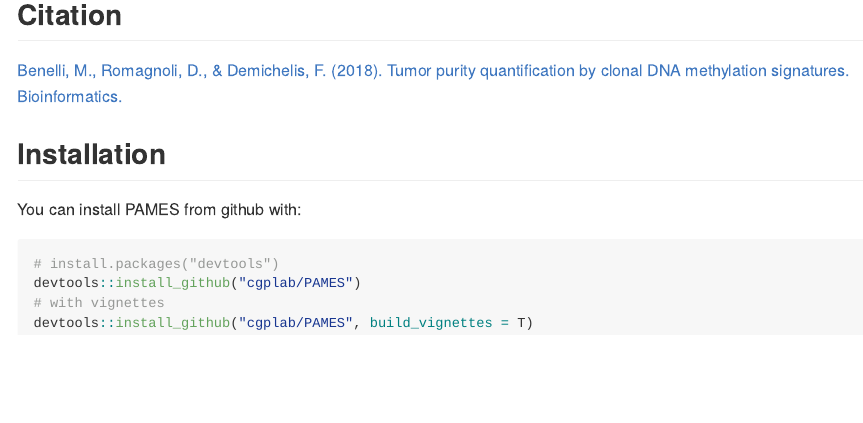
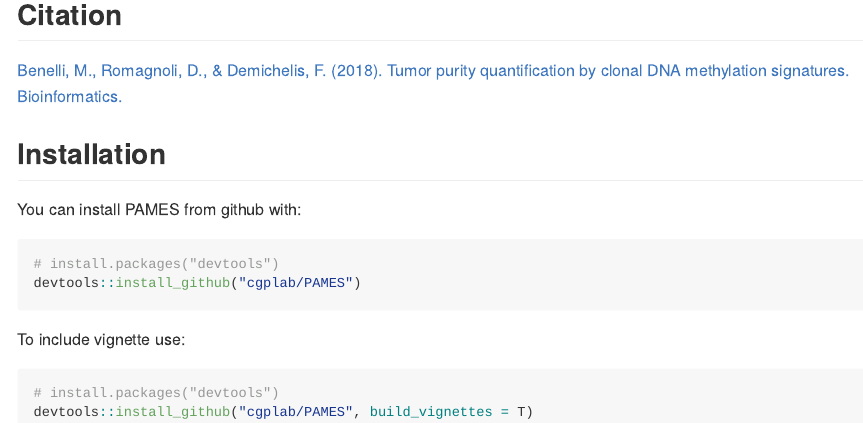
Before and after one commit to cgplab/PAMES, an R Markdown document (README.Rmd): the page in a window 1100 px wide, from 160 px down. Rendered offline with R 4.5, knitr and Pandoc, with nearby package versions.

Commit message:
update documentation; reverted version since no function was modified

````diff
--- a/README.Rmd
+++ b/README.Rmd
@@ -25,6 +25,9 @@ You can install PAMES from github with:
 ```{r gh-installation, eval = FALSE}
 # install.packages("devtools")
 devtools::install_github("cgplab/PAMES")
-# with vignettes
+```
+To include vignette use:
+```{r eval = FALSE}
+# install.packages("devtools")
 devtools::install_github("cgplab/PAMES", build_vignettes = T)
 ```
````
Also changed, not shown: README.md, 1 other file.
